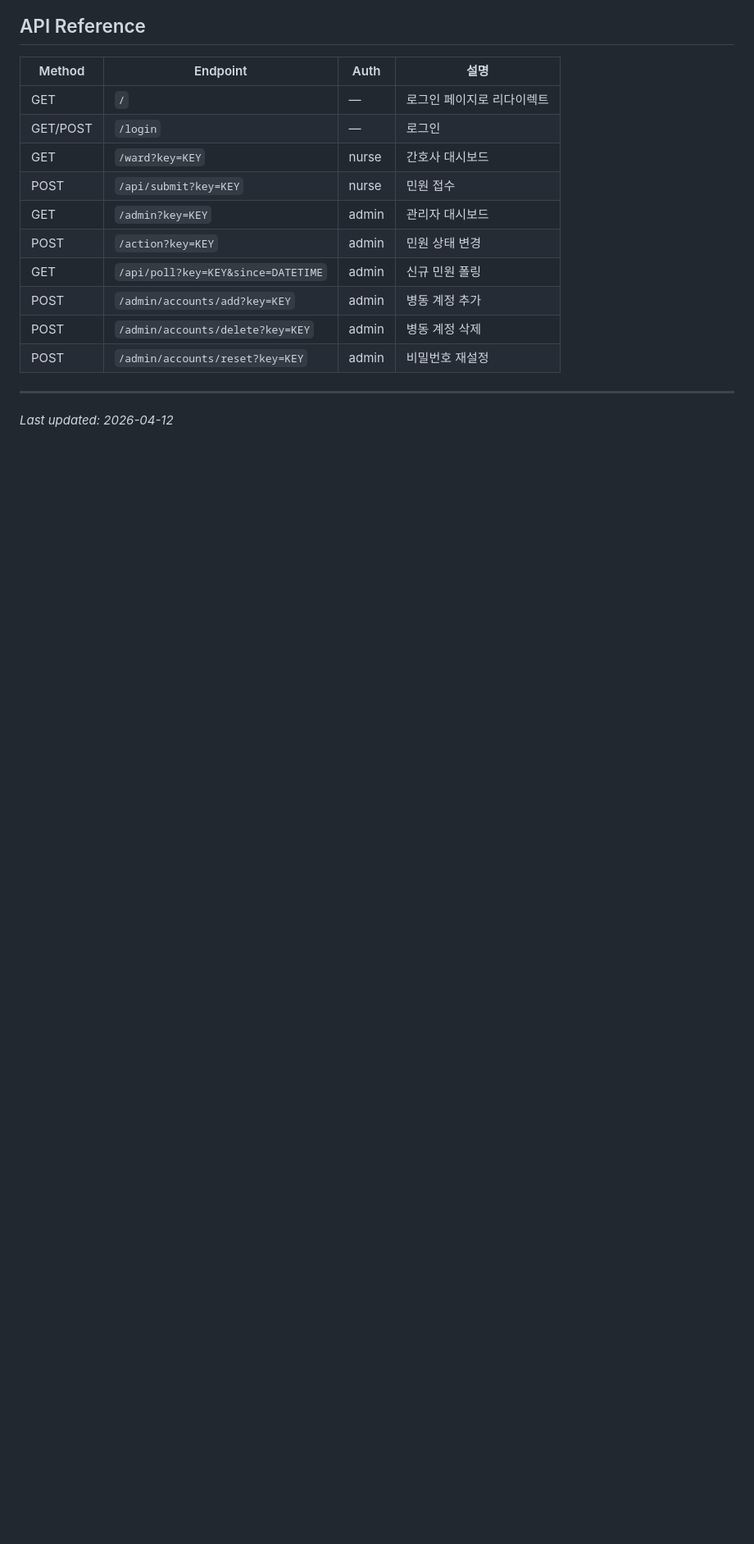
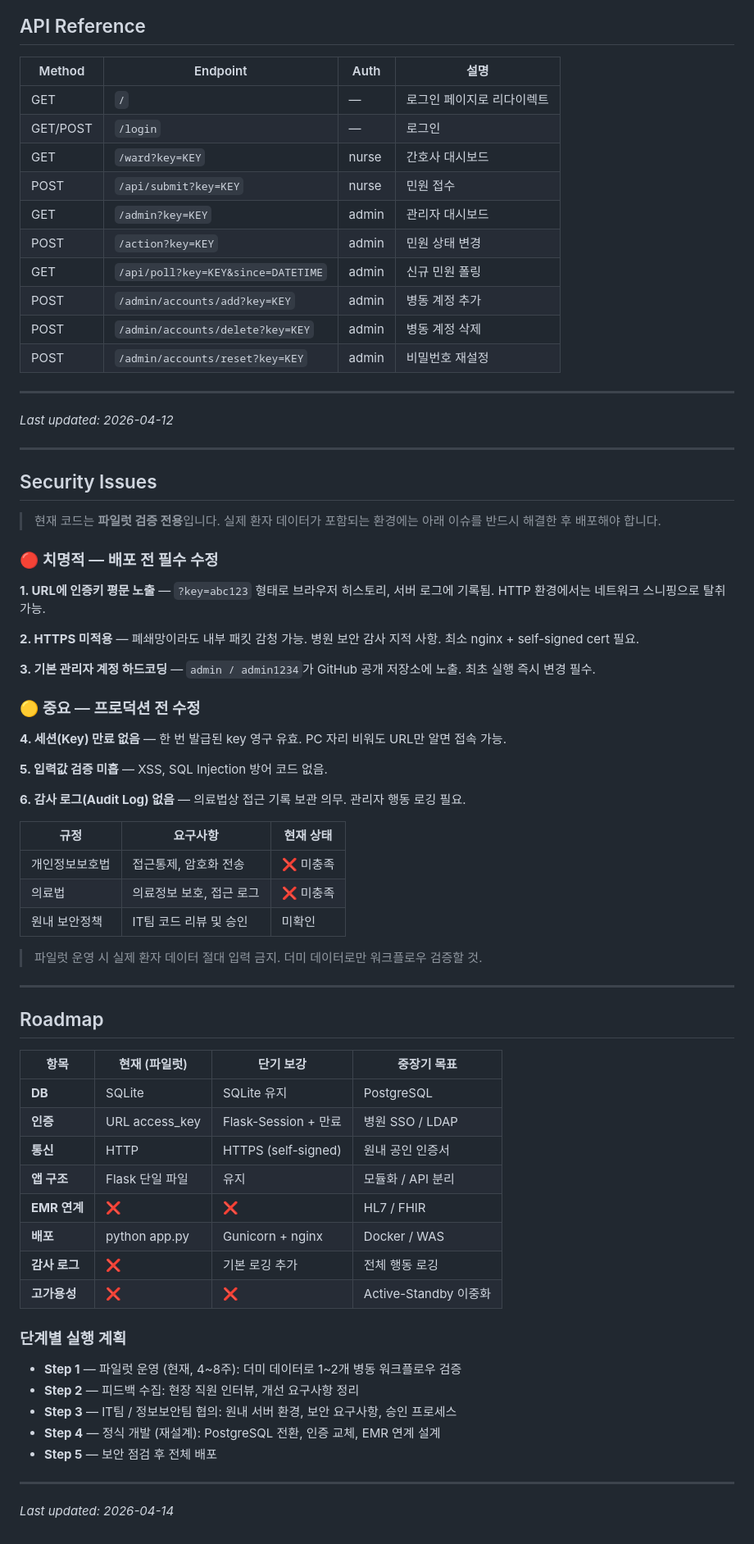
Before and after one commit to ajsiwkvue-sudo/smart-solution-dashboard, a Markdown page: CHANGELOG.md, the part around the change. Shown at 82% size. Rendered like a GitHub page; blank space fills up the shorter version.

Commit message:
docs: add security issues and roadmap to CHANGELOG

```diff
--- a/CHANGELOG.md
+++ b/CHANGELOG.md
@@ -414,3 +414,60 @@ crate_dashboard/
 ---
 
 *Last updated: 2026-04-12*
+
+---
+
+## Security Issues
+
+> 현재 코드는 **파일럿 검증 전용**입니다. 실제 환자 데이터가 포함되는 환경에는 아래 이슈를 반드시 해결한 후 배포해야 합니다.
+
+### 🔴 치명적 — 배포 전 필수 수정
+
+**1. URL에 인증키 평문 노출** — `?key=abc123` 형태로 브라우저 히스토리, 서버 로그에 기록됨. HTTP 환경에서는 네트워크 스니핑으로 탈취 가능.
+
+**2. HTTPS 미적용** — 폐쇄망이라도 내부 패킷 감청 가능. 병원 보안 감사 지적 사항. 최소 nginx + self-signed cert 필요.
+
+**3. 기본 관리자 계정 하드코딩** — `admin / admin1234`가 GitHub 공개 저장소에 노출. 최초 실행 즉시 변경 필수.
+
+### 🟡 중요 — 프로덕션 전 수정
+
+**4. 세션(Key) 만료 없음** — 한 번 발급된 key 영구 유효. PC 자리 비워도 URL만 알면 접속 가능.
+
+**5. 입력값 검증 미흡** — XSS, SQL Injection 방어 코드 없음.
+
+**6. 감사 로그(Audit Log) 없음** — 의료법상 접근 기록 보관 의무. 관리자 행동 로깅 필요.
+
+| 규정 | 요구사항 | 현재 상태 |
+|------|----------|-----------|
+| 개인정보보호법 | 접근통제, 암호화 전송 | ❌ 미충족 |
+| 의료법 | 의료정보 보호, 접근 로그 | ❌ 미충족 |
+| 원내 보안정책 | IT팀 코드 리뷰 및 승인 | 미확인 |
+
+> 파일럿 운영 시 실제 환자 데이터 절대 입력 금지. 더미 데이터로만 워크플로우 검증할 것.
+
+---
+
+## Roadmap
+
+| 항목 | 현재 (파일럿) | 단기 보강 | 중장기 목표 |
+|------|--------------|-----------|-------------|
+| **DB** | SQLite | SQLite 유지 | PostgreSQL |
+| **인증** | URL access_key | Flask-Session + 만료 | 병원 SSO / LDAP |
+| **통신** | HTTP | HTTPS (self-signed) | 원내 공인 인증서 |
+| **앱 구조** | Flask 단일 파일 | 유지 | 모듈화 / API 분리 |
+| **EMR 연계** | ❌ | ❌ | HL7 / FHIR |
+| **배포** | python app.py | Gunicorn + nginx | Docker / WAS |
+| **감사 로그** | ❌ | 기본 로깅 추가 | 전체 행동 로깅 |
+| **고가용성** | ❌ | ❌ | Active-Standby 이중화 |
+
+### 단계별 실행 계획
+
+- **Step 1** — 파일럿 운영 (현재, 4~8주): 더미 데이터로 1~2개 병동 워크플로우 검증
+- **Step 2** — 피드백 수집: 현장 직원 인터뷰, 개선 요구사항 정리
+- **Step 3** — IT팀 / 정보보안팀 협의: 원내 서버 환경, 보안 요구사항, 승인 프로세스
+- **Step 4** — 정식 개발 (재설계): PostgreSQL 전환, 인증 교체, EMR 연계 설계
+- **Step 5** — 보안 점검 후 전체 배포
+
+---
+
+*Last updated: 2026-04-14*
```
